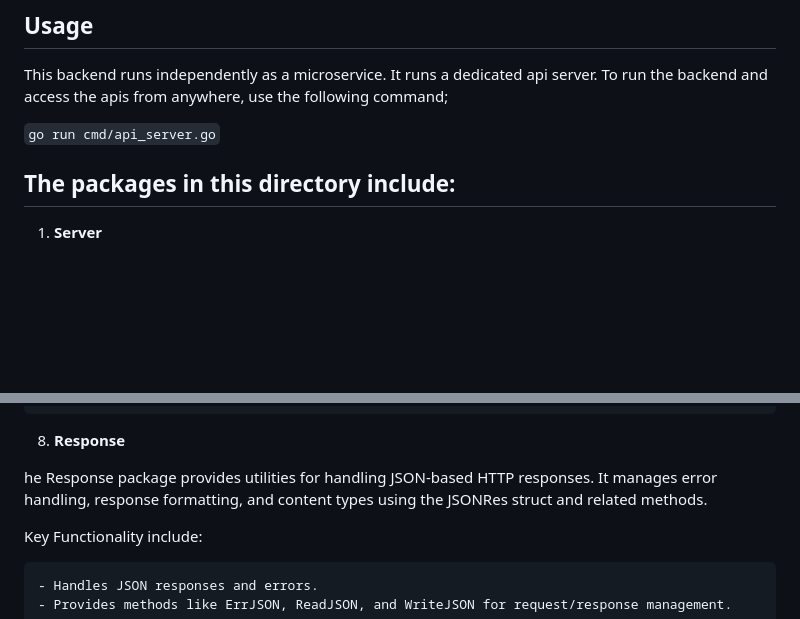
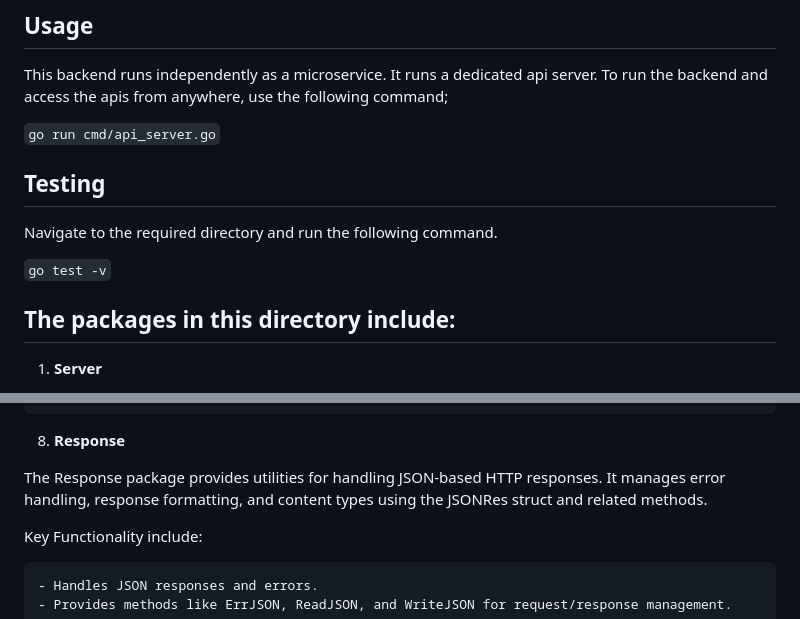
Before and after one commit to Doreen-Onyango/groupie-tracker, a Markdown page: backend/README.md, 2 parts joined by grey strips. Drawn GitHub-style; blank space fills up the shorter version.

Commit message:
docs: add test usage

```diff
--- a/backend/README.md
+++ b/backend/README.md
@@ -8,6 +8,10 @@ This backend runs independently as a microservice. It runs a dedicated api serve
 
 `go run cmd/api_server.go`
 
+## Testing
+Navigate to the required directory and run the following command.
+
+`go test -v`
 
 ## The packages in this directory include:
 
@@ -79,7 +83,7 @@ Key Functionality include:
 
 8. **Response**
 
-he Response package provides utilities for handling JSON-based HTTP responses. It manages error handling, response formatting, and content types using the JSONRes struct and related methods.
+The Response package provides utilities for handling JSON-based HTTP responses. It manages error handling, response formatting, and content types using the JSONRes struct and related methods.
 
 Key Functionality include:
 
```
